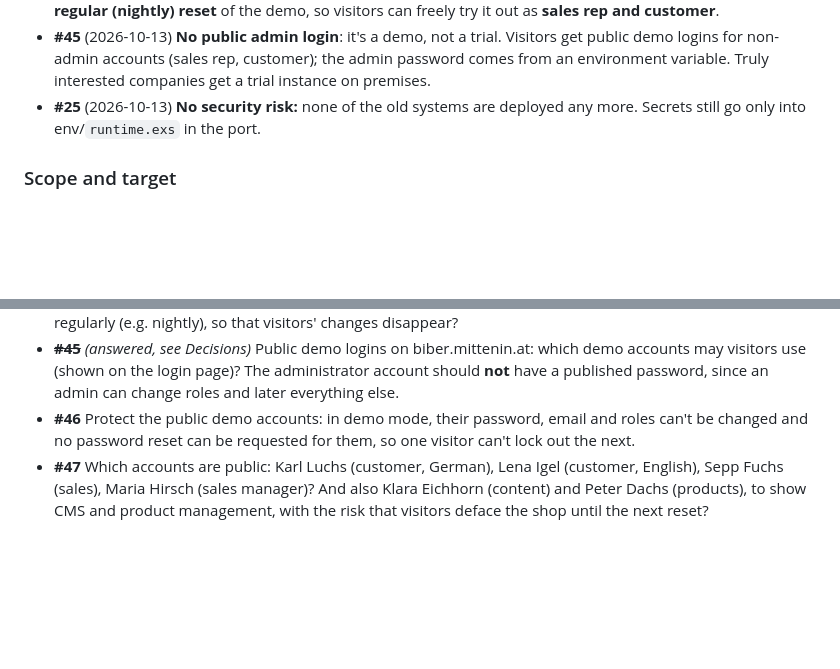
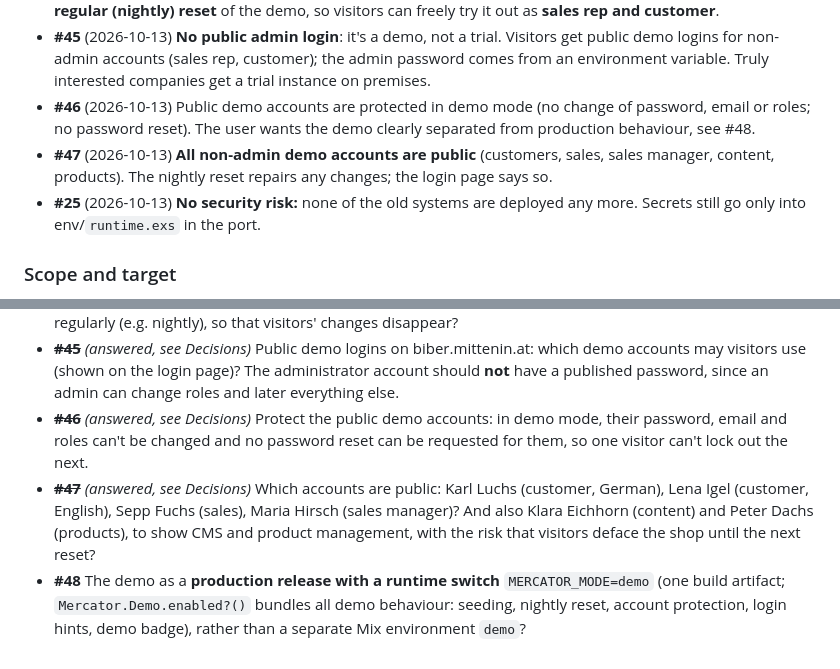
Before and after one commit to haslinger/mercator, a Markdown page: docs/roadmap.md, 2 parts joined by grey strips. Drawn GitHub-style; blank space fills up the shorter version.

Commit message:
Roadmap: decisions #46-#47, question #48 (demo mode switch)
Co-Authored-By: Claude Opus 5.5 <noreply@anthropic.com>

```diff
--- a/docs/roadmap.md
+++ b/docs/roadmap.md
@@ -188,6 +188,8 @@ Rails sources (#1–#4) and continuing the overview (#5) were answered on 2026-1
 - **#43** (2026-10-13) The Biber Holz brand settings move to one shared file used by dev and production (`BRAND=biberholz`).
 - **#44** (2026-10-13) Demo data in production through a release task, enabled with `DEMO_DATA=true`, plus a **regular (nightly) reset** of the demo, so visitors can freely try it out as **sales rep and customer**.
 - **#45** (2026-10-13) **No public admin login**: it's a demo, not a trial. Visitors get public demo logins for non-admin accounts (sales rep, customer); the admin password comes from an environment variable. Truly interested companies get a trial instance on premises.
+- **#46** (2026-10-13) Public demo accounts are protected in demo mode (no change of password, email or roles; no password reset). The user wants the demo clearly separated from production behaviour, see #48.
+- **#47** (2026-10-13) **All non-admin demo accounts are public** (customers, sales, sales manager, content, products). The nightly reset repairs any changes; the login page says so.
 - **#25** (2026-10-13) **No security risk:** none of the old systems are deployed any more. Secrets still go only into env/`runtime.exs` in the port.
 
 ### Scope and target
@@ -233,5 +235,6 @@ Rails sources (#1–#4) and continuing the overview (#5) were answered on 2026-1
 - ~~**#43**~~ *(answered, see Decisions)* Selecting the brand in production: move the Biber Holz brand settings from `config/dev.exs` to one shared place (e.g. `config/brands/biberholz.exs`) that dev and production (`BRAND=biberholz`) both use?
 - ~~**#44**~~ *(answered, see Decisions)* Demo data in production: a release task (`bin/mercator eval "Mercator.Release.seed()"`) controlled by a flag such as `DEMO_DATA=true`. Should the demo be reset regularly (e.g. nightly), so that visitors' changes disappear?
 - ~~**#45**~~ *(answered, see Decisions)* Public demo logins on biber.mittenin.at: which demo accounts may visitors use (shown on the login page)? The administrator account should **not** have a published password, since an admin can change roles and later everything else.
-- **#46** Protect the public demo accounts: in demo mode, their password, email and roles can't be changed and no password reset can be requested for them, so one visitor can't lock out the next.
-- **#47** Which accounts are public: Karl Luchs (customer, German), Lena Igel (customer, English), Sepp Fuchs (sales), Maria Hirsch (sales manager)? And also Klara Eichhorn (content) and Peter Dachs (products), to show CMS and product management, with the risk that visitors deface the shop until the next reset?
+- ~~**#46**~~ *(answered, see Decisions)* Protect the public demo accounts: in demo mode, their password, email and roles can't be changed and no password reset can be requested for them, so one visitor can't lock out the next.
+- ~~**#47**~~ *(answered, see Decisions)* Which accounts are public: Karl Luchs (customer, German), Lena Igel (customer, English), Sepp Fuchs (sales), Maria Hirsch (sales manager)? And also Klara Eichhorn (content) and Peter Dachs (products), to show CMS and product management, with the risk that visitors deface the shop until the next reset?
+- **#48** The demo as a **production release with a runtime switch** `MERCATOR_MODE=demo` (one build artifact; `Mercator.Demo.enabled?()` bundles all demo behaviour: seeding, nightly reset, account protection, login hints, demo badge), rather than a separate Mix environment `demo`?
```
